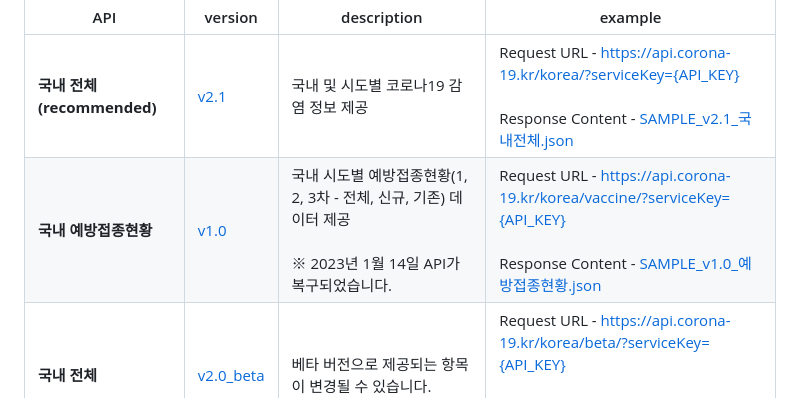
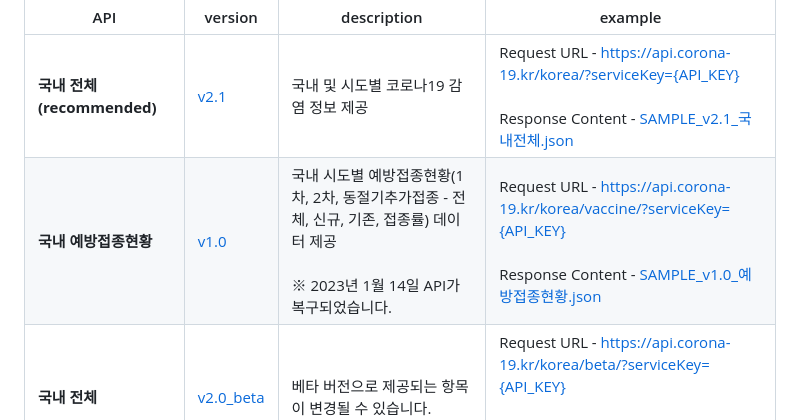
Before and after one commit to dhlife09/Corona-19-API, a Markdown page: README.md, the part around the change. Drawn GitHub-style.

Commit message:
예방접종현황API 업데이트에 따른 문서 수정

```diff
--- a/README.md
+++ b/README.md
@@ -39,7 +39,7 @@
 |API|version|description|example|
 |--|---|---|--|
 |**국내 전체(recommended)**|[v2.1](https://github.com/dhlife09/Corona-19-API/blob/master/API_DOC_v2.1_%EA%B5%AD%EB%82%B4%EC%A0%84%EC%B2%B4.md)|국내 및 시도별 코로나19 감염 정보 제공|Request URL - https://api.corona-19.kr/korea/?serviceKey={API_KEY}<br><br>Response Content - [SAMPLE_v2.1_국내전체.json](https://github.com/dhlife09/Corona-19-API/blob/master/sample/response/SAMPLE_v2.1_%EA%B5%AD%EB%82%B4%EC%A0%84%EC%B2%B4.json)|
-|**국내 예방접종현황**|[v1.0](https://github.com/dhlife09/Corona-19-API/blob/master/API_DOC_1.0_%EC%98%88%EB%B0%A9%EC%A0%91%EC%A2%85%ED%98%84%ED%99%A9.md)|국내 시도별 예방접종현황(1, 2, 3차 - 전체, 신규, 기존) 데이터 제공<br><br>※ 2023년 1월 14일 API가 복구되었습니다.|Request URL - https://api.corona-19.kr/korea/vaccine/?serviceKey={API_KEY}<br><br>Response Content - [SAMPLE_v1.0_예방접종현황.json](https://github.com/dhlife09/Corona-19-API/blob/master/sample/response/SAMPLE_v1.0_%EC%98%88%EB%B0%A9%EC%A0%91%EC%A2%85%ED%98%84%ED%99%A9.json)|
+|**국내 예방접종현황**|[v1.0](https://github.com/dhlife09/Corona-19-API/blob/master/API_DOC_1.0_%EC%98%88%EB%B0%A9%EC%A0%91%EC%A2%85%ED%98%84%ED%99%A9.md)|국내 시도별 예방접종현황(1차, 2차, 동절기추가접종 - 전체, 신규, 기존, 접종률) 데이터 제공<br><br>※ 2023년 1월 14일 API가 복구되었습니다.|Request URL - https://api.corona-19.kr/korea/vaccine/?serviceKey={API_KEY}<br><br>Response Content - [SAMPLE_v1.0_예방접종현황.json](https://github.com/dhlife09/Corona-19-API/blob/master/sample/response/SAMPLE_v1.0_%EC%98%88%EB%B0%A9%EC%A0%91%EC%A2%85%ED%98%84%ED%99%A9.json)|
 |**국내 전체**|[v2.0_beta](https://github.com/dhlife09/Corona-19-API/blob/master/API_DOC_v2.1_%EA%B5%AD%EB%82%B4%EC%A0%84%EC%B2%B4.md)|베타 버전으로 제공되는 항목이 변경될 수 있습니다.|Request URL - https://api.corona-19.kr/korea/beta/?serviceKey={API_KEY}<br><br>Response Content - [SAMPLE_vBETA.json](https://github.com/dhlife09/Corona-19-API/blob/master/sample/response/SAMPLE_vBETA.json)|
 |시도별 발생동향(deprecated)|[v2.0](https://github.com/dhlife09/Corona-19-API/blob/master/API_DOC_v2.0_%EC%8B%9C%EB%8F%84%EB%B3%84_%EB%B0%9C%EC%83%9D%EB%8F%99%ED%96%A5.md)|각 시도별 전일대비 확진환자 증감, 확진환자수, 격리해제수, 사망자수, 발생률 등의 정보 제공|Request URL - https://api.corona-19.kr/korea/country/new/?serviceKey={API_KEY}<br><br>Response Content - [SAMPLE_v2.0_시도별_발생동향.json](https://github.com/dhlife09/Corona-19-API/blob/master/sample/response/SAMPLE_v2.0_%EC%8B%9C%EB%8F%84%EB%B3%84_%EB%B0%9C%EC%83%9D%EB%8F%99%ED%96%A5.json)|
 
```
